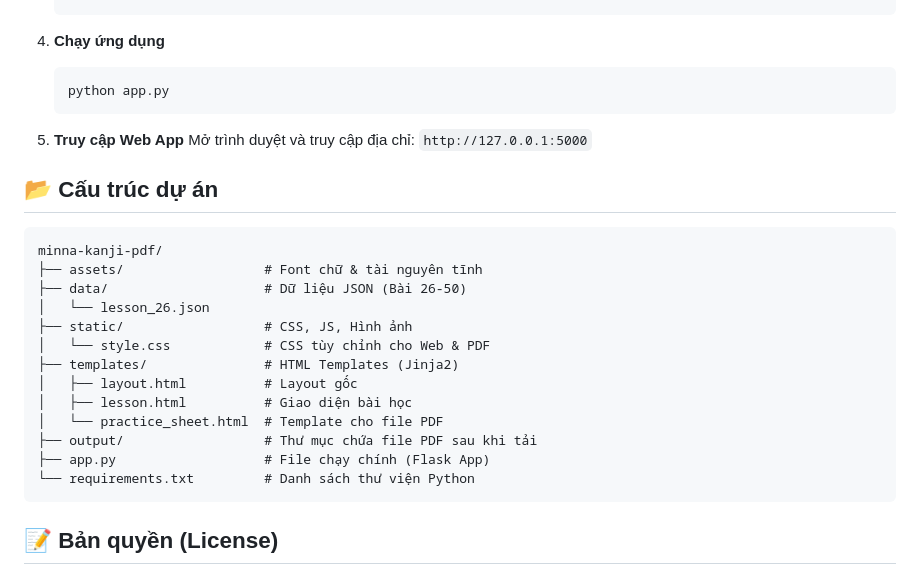
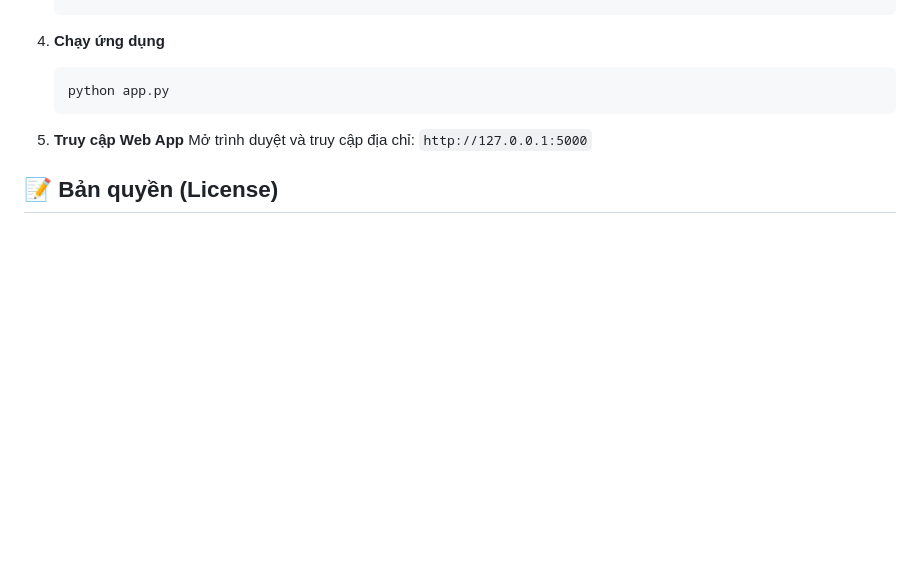
Before and after one commit to ThNam2310/minna-kanji, a Markdown page: README.md, the part around the change. Rendered like a GitHub page; blank space fills up the shorter version.

Commit message:
Final Readme

````diff
--- a/README.md
+++ b/README.md
@@ -81,24 +81,6 @@ Tự động tạo ô vuông chuẩn A4, có chữ mờ để tập tô (tracing
 5.  **Truy cập Web App**
     Mở trình duyệt và truy cập địa chỉ: `http://127.0.0.1:5000`
 
-## 📂 Cấu trúc dự án
-
-```text
-minna-kanji-pdf/
-├── assets/                  # Font chữ & tài nguyên tĩnh
-├── data/                    # Dữ liệu JSON (Bài 26-50)
-│   └── lesson_26.json
-├── static/                  # CSS, JS, Hình ảnh
-│   └── style.css            # CSS tùy chỉnh cho Web & PDF
-├── templates/               # HTML Templates (Jinja2)
-│   ├── layout.html          # Layout gốc
-│   ├── lesson.html          # Giao diện bài học
-│   └── practice_sheet.html  # Template cho file PDF
-├── output/                  # Thư mục chứa file PDF sau khi tải
-├── app.py                   # File chạy chính (Flask App)
-└── requirements.txt         # Danh sách thư viện Python
-```
-
 ## 📝 Bản quyền (License)
 
 Dự án được phân phối theo giấy phép **MIT**.
````
